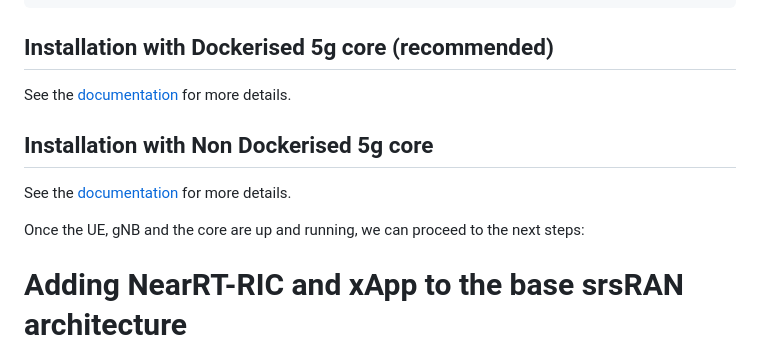
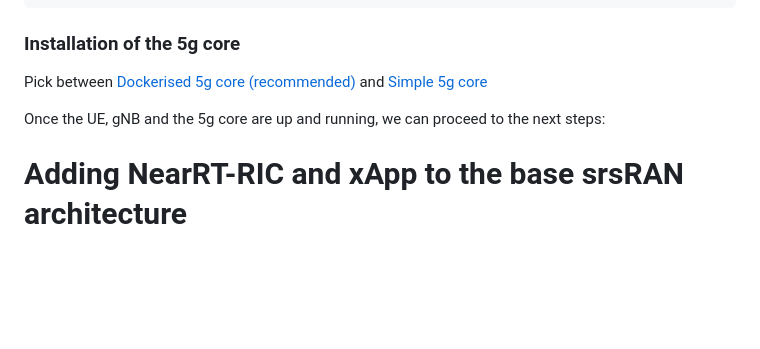
Before and after one commit to SystronLab/srsRAN-ZMQ, a Markdown page: README.md, the part around the change. GitHub-like rendering; blank space fills up the shorter version.

Commit message:
links changed

````diff
--- a/README.md
+++ b/README.md
@@ -100,15 +100,11 @@ sudo make install
 srsran_install_configs.sh user
 ```
 
-## Installation with Dockerised 5g core (recommended)
+### Installation of the 5g core
 
-See the [documentation](Dockerised5gcore/README.md) for more details.
+Pick between [Dockerised 5g core (recommended)](Dockerised5gcore/README.md) and [Simple 5g core](NonDockerised5gcore/README.md)
 
-## Installation with Non Dockerised 5g core
-
-See the [documentation](NonDockerised5gcore/README.md) for more details.
-
-Once the UE, gNB and the core are up and running, we can proceed to the next steps:
+Once the UE, gNB and the 5g core are up and running, we can proceed to the next steps:
 
 # Adding NearRT-RIC and xApp to the base srsRAN architecture
 
````
